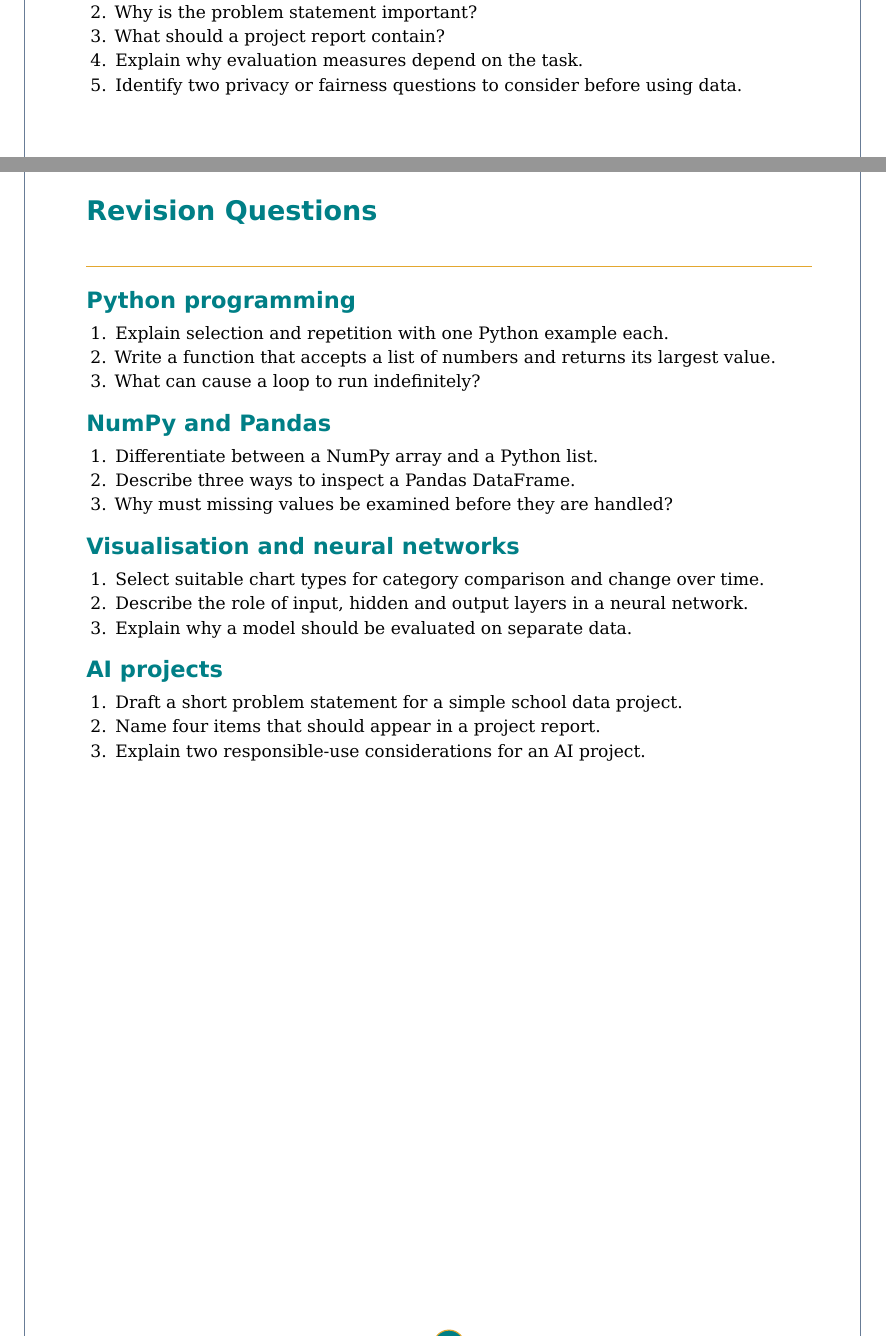
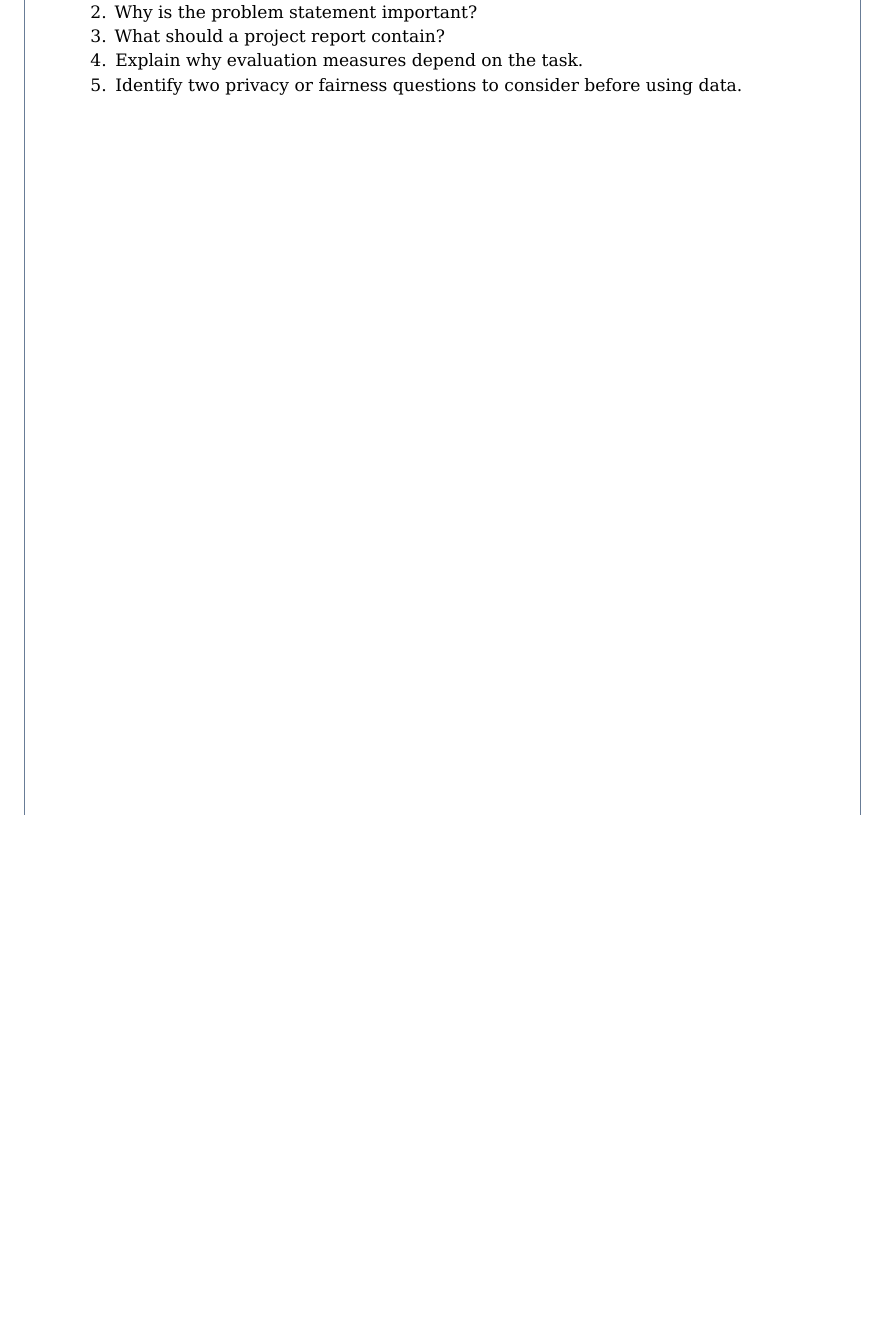
Before and after one commit to pallasivasai/Books, a LaTeX thesis (Artificial intelligence assistant-10th/main.tex): two parts of pages 22 and 23 of 23 before the commit and part of page 22 of 22 after it, the two joined at a grey line, cut so that both start at the same text, the shorter picture padded with empty space. Compiled offline with XeLaTeX.

Commit message:
Remove final Revision Questions section only

```diff
--- a/Artificial intelligence assistant-10th/main.tex
+++ b/Artificial intelligence assistant-10th/main.tex
@@ -697,31 +697,4 @@ After completing the project, review whether the original objective was met, wha
 \item Identify two privacy or fairness questions to consider before using data.
 \end{enumerate}
 
-\chapter*{Revision Questions}
-\addcontentsline{toc}{chapter}{Revision Questions}
-\section*{Python programming}
-\begin{enumerate}
-\item Explain selection and repetition with one Python example each.
-\item Write a function that accepts a list of numbers and returns its largest value.
-\item What can cause a loop to run indefinitely?
-\end{enumerate}
-\section*{NumPy and Pandas}
-\begin{enumerate}
-\item Differentiate between a NumPy array and a Python list.
-\item Describe three ways to inspect a Pandas DataFrame.
-\item Why must missing values be examined before they are handled?
-\end{enumerate}
-\section*{Visualisation and neural networks}
-\begin{enumerate}
-\item Select suitable chart types for category comparison and change over time.
-\item Describe the role of input, hidden and output layers in a neural network.
-\item Explain why a model should be evaluated on separate data.
-\end{enumerate}
-\section*{AI projects}
-\begin{enumerate}
-\item Draft a short problem statement for a simple school data project.
-\item Name four items that should appear in a project report.
-\item Explain two responsible-use considerations for an AI project.
-\end{enumerate}
-
 \end{document}
```
